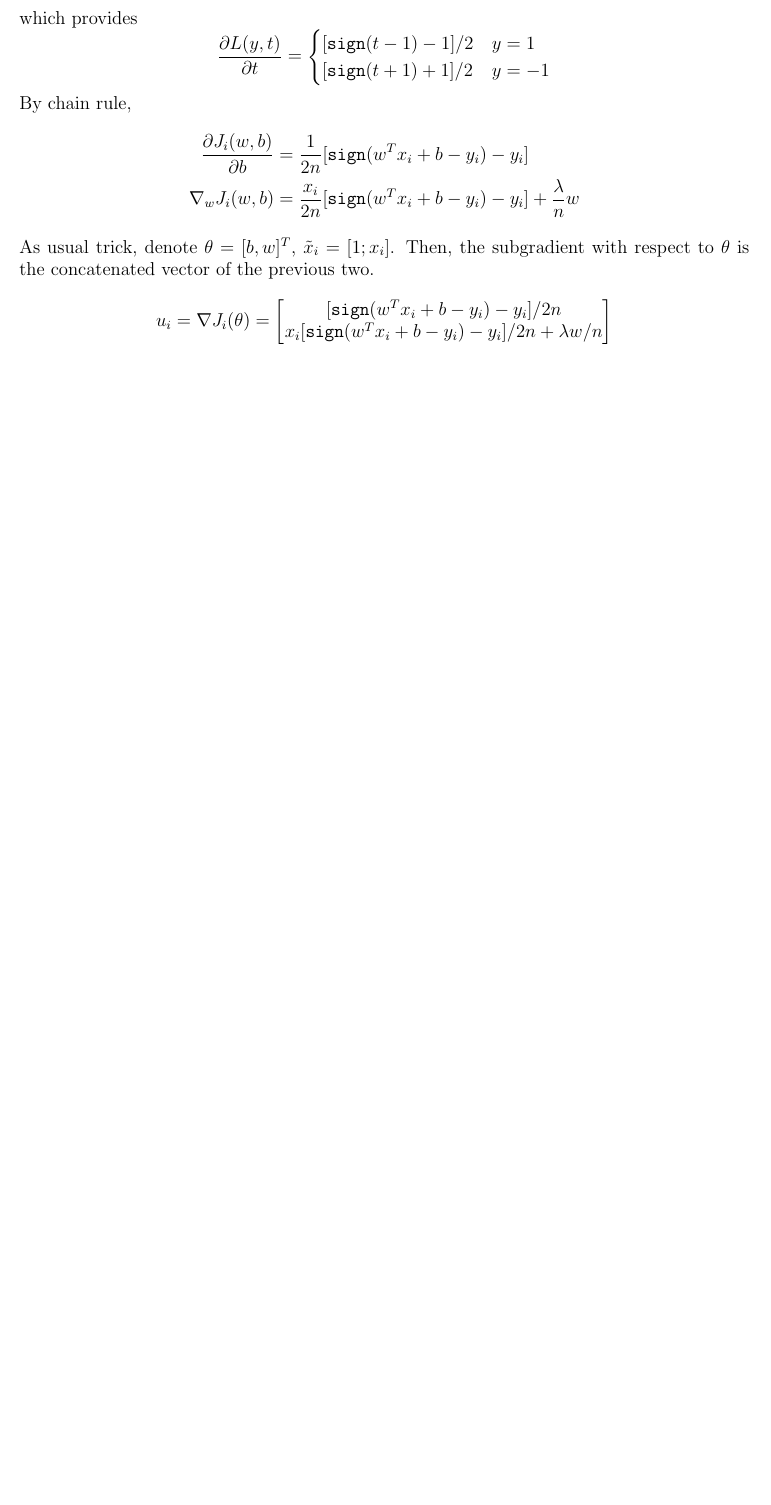
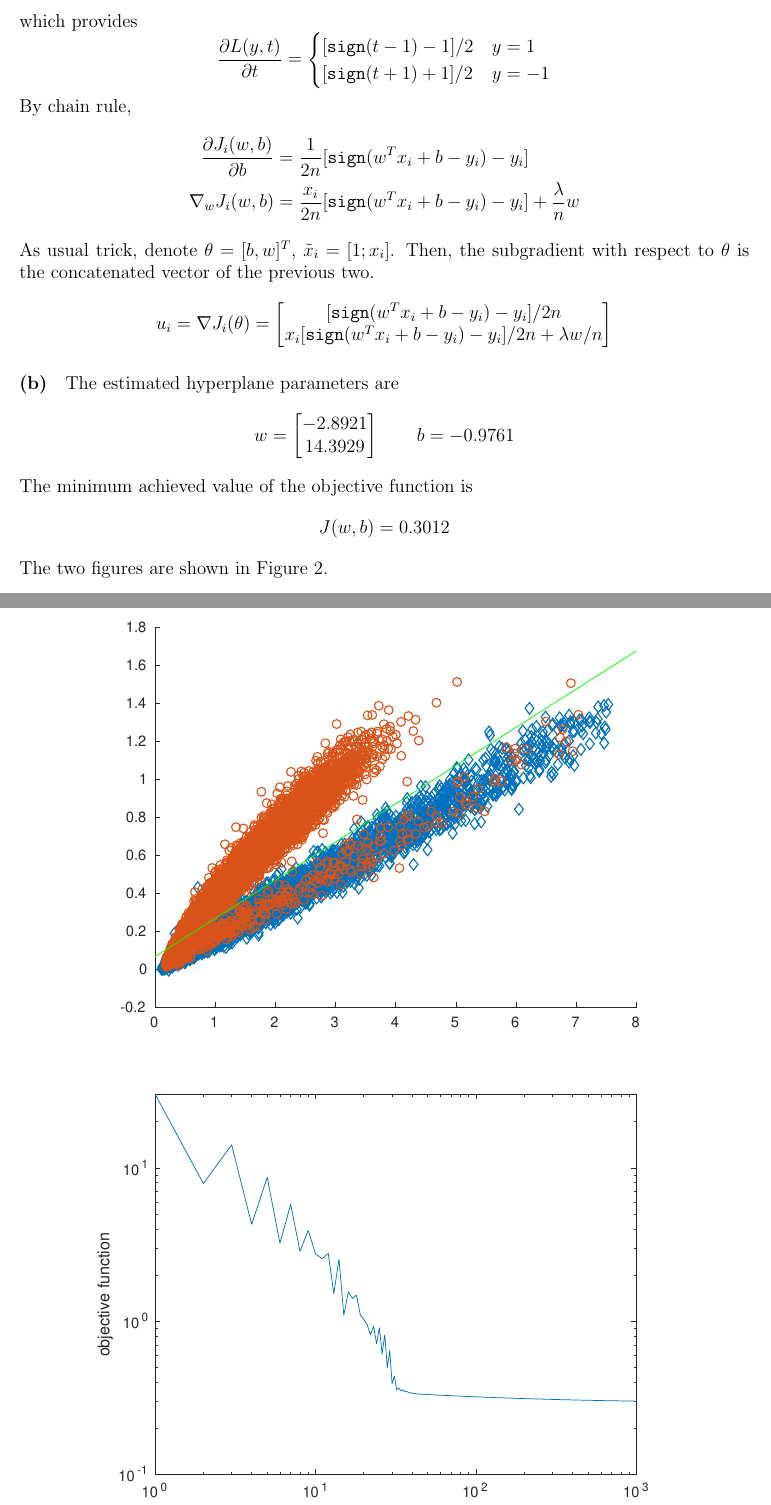
Before and after one commit to yugt/MachineLearning, a LaTeX problem sheet (Homework/main.tex): part of page 3 of 3 before the commit and two parts of pages 3 and 4 of 4 after it, the two joined at a grey line, cut so that both start at the same text, the shorter picture padded with empty space. Compiled offline with pdfLaTeX.

Commit message:
545 hw3  p4b write-up

```diff
--- a/Homework/main.tex
+++ b/Homework/main.tex
@@ -93,4 +93,19 @@ By chain rule,
 As usual trick, denote  \(\theta=[b, w]^T\), \(\tilde{x}_i=[1; x_i]\).
 Then, the subgradient with respect to \(\theta\) is the concatenated vector of the previous two.
 \[ u_i= \nabla J_i(\theta)=\begin{bmatrix}[\mathtt{sign}(w^T x_i+b-y_i)-y_i]/2n \\ x_i[\mathtt{sign}(w^T x_i+b-y_i)-y_i]/2n+\lambda w/n \end{bmatrix} \]
+\paragraph{(b)}
+The estimated hyperplane parameters are
+\[ w=\begin{bmatrix} -2.8921 \\ 14.3929 \end{bmatrix} \hspace{2em} b=-0.9761 \]
+The minimum achieved value of the objective function is
+\[ J(w,b)=0.3012 \]
+The two figures are shown in Figure \ref{hw3p4b}.
+\begin{figure}[htbp]
+    \centering
+    \includegraphics[width=0.85\textwidth]{./hw3/problem4/hw3p4b1.pdf}
+    \includegraphics[width=0.85\textwidth]{./hw3/problem4/hw3p4b2.pdf}
+    \caption{Learned separating hyperplane and Loss by iteration}
+    \label{hw3p4b}
+\end{figure}
+\paragraph{(c)}
+\inputminted[frame=single,framesep=10pt,linenos,xleftmargin=\parindent]{octave}{./hw3/problem4/subgradient.m}
 \end{document}
```
